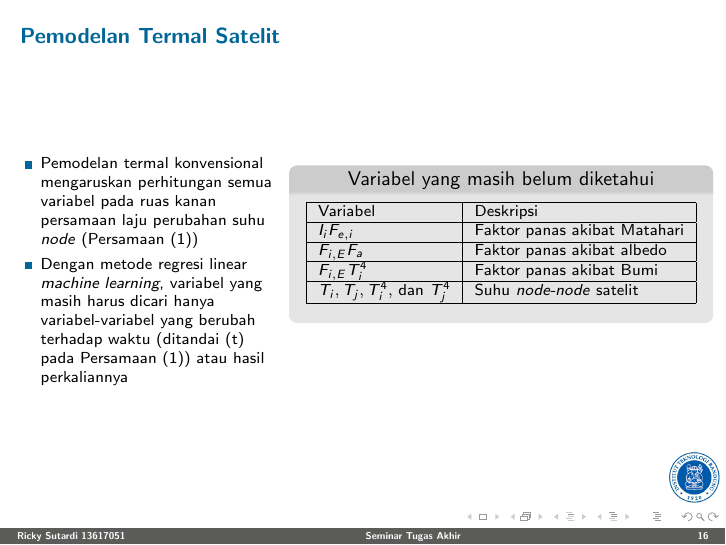
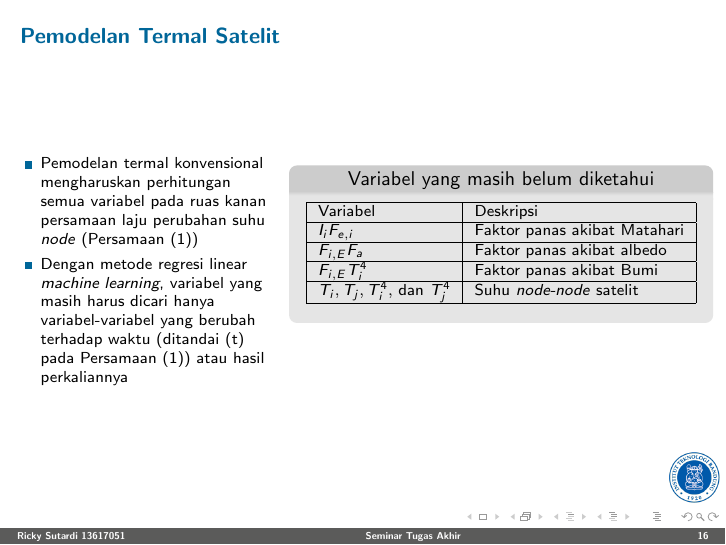
Before and after one commit to sutricky/presentasita, LaTeX slides (main.tex): page 16 of 41. Compiled offline with pdfLaTeX.

Commit message:
Fix typo

```diff
--- a/main.tex
+++ b/main.tex
@@ -299,7 +299,7 @@ untuk penelitian selanjutnya.
   \begin{columns}[T]
     \column{0.39\textwidth}
     \begin{itemize}
-      \item Pemodelan termal konvensional mengaruskan perhitungan semua variabel pada ruas kanan persamaan laju perubahan suhu \textit{node} (Persamaan (\ref{eq:lineq}))
+      \item Pemodelan termal konvensional mengharuskan perhitungan semua variabel pada ruas kanan persamaan laju perubahan suhu \textit{node} (Persamaan (\ref{eq:lineq}))
       \item Dengan metode regresi linear \textit{machine learning}, variabel yang masih harus dicari hanya variabel-variabel yang berubah terhadap waktu (ditandai (t) pada Persamaan (\ref{eq:lineq})) atau hasil perkaliannya
     \end{itemize}
     \column{0.01\textwidth}
```
